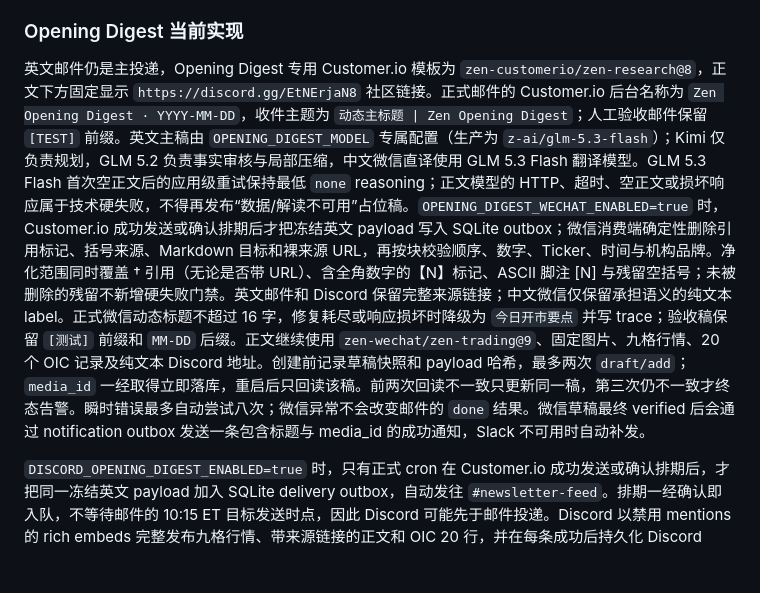
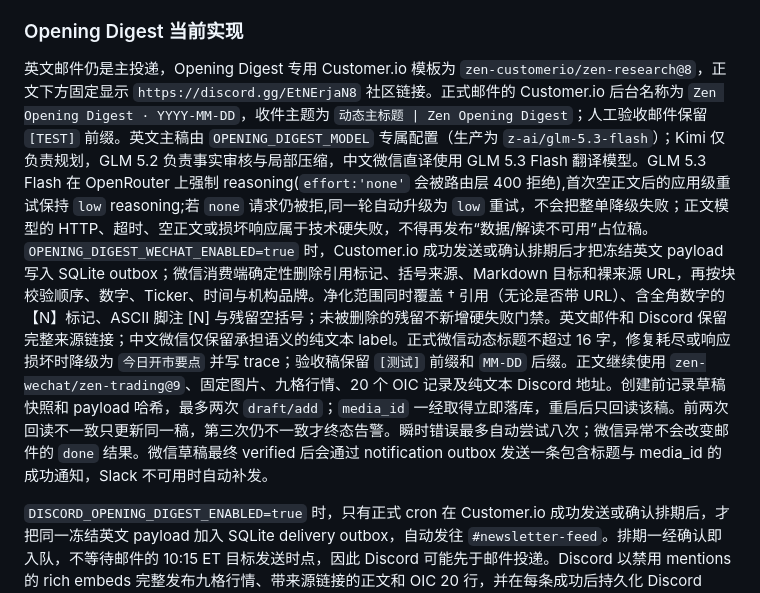
Before and after one commit to zen-tradings/internal-marketing-agent, a Markdown page: docs/NEWSLETTER_ROLLOUT.md, the part around the change. Drawn GitHub-style; blank space fills up the shorter version.

Commit message:
docs: sync reasoning retry behavior for mandatory-reasoning endpoints
GLM 5.3 Flash now retries empty completions at low effort (never none)
after the reasoning-mandatory fix; update NEWSLETTER_ROLLOUT accordingly.

```diff
--- a/docs/NEWSLETTER_ROLLOUT.md
+++ b/docs/NEWSLETTER_ROLLOUT.md
@@ -16,7 +16,7 @@
 
 ### Opening Digest 当前实现
 
-英文邮件仍是主投递，Opening Digest 专用 Customer.io 模板为 `zen-customerio/zen-research@8`，正文下方固定显示 `https://discord.gg/EtNErjaN8` 社区链接。正式邮件的 Customer.io 后台名称为 `Zen Opening Digest · YYYY-MM-DD`，收件主题为 `动态主标题 | Zen Opening Digest`；人工验收邮件保留 `[TEST]` 前缀。英文主稿由 `OPENING_DIGEST_MODEL` 专属配置（生产为 `z-ai/glm-5.3-flash`）；Kimi 仅负责规划，GLM 5.2 负责事实审核与局部压缩，中文微信直译使用 GLM 5.3 Flash 翻译模型。GLM 5.3 Flash 首次空正文后的应用级重试保持最低 `none` reasoning；正文模型的 HTTP、超时、空正文或损坏响应属于技术硬失败，不得再发布“数据/解读不可用”占位稿。`OPENING_DIGEST_WECHAT_ENABLED=true` 时，Customer.io 成功发送或确认排期后才把冻结英文 payload 写入 SQLite outbox；微信消费端确定性删除引用标记、括号来源、Markdown 目标和裸来源 URL，再按块校验顺序、数字、Ticker、时间与机构品牌。净化范围同时覆盖 † 引用（无论是否带 URL）、含全角数字的【N】标记、ASCII 脚注 [N] 与残留空括号；未被删除的残留不新增硬失败门禁。英文邮件和 Discord 保留完整来源链接；中文微信仅保留承担语义的纯文本 label。正式微信动态标题不超过 16 字，修复耗尽或响应损坏时降级为 `今日开市要点` 并写 trace；验收稿保留 `[测试]` 前缀和 `MM-DD` 后缀。正文继续使用 `zen-wechat/zen-trading@9`、固定图片、九格行情、20 个 OIC 记录及纯文本 Discord 地址。创建前记录草稿快照和 payload 哈希，最多两次 `draft/add`；`media_id` 一经取得立即落库，重启后只回读该稿。前两次回读不一致只更新同一稿，第三次仍不一致才终态告警。瞬时错误最多自动尝试八次；微信异常不会改变邮件的 `done` 结果。微信草稿最终 verified 后会通过 notification outbox 发送一条包含标题与 media_id 的成功通知，Slack 不可用时自动补发。
+英文邮件仍是主投递，Opening Digest 专用 Customer.io 模板为 `zen-customerio/zen-research@8`，正文下方固定显示 `https://discord.gg/EtNErjaN8` 社区链接。正式邮件的 Customer.io 后台名称为 `Zen Opening Digest · YYYY-MM-DD`，收件主题为 `动态主标题 | Zen Opening Digest`；人工验收邮件保留 `[TEST]` 前缀。英文主稿由 `OPENING_DIGEST_MODEL` 专属配置（生产为 `z-ai/glm-5.3-flash`）；Kimi 仅负责规划，GLM 5.2 负责事实审核与局部压缩，中文微信直译使用 GLM 5.3 Flash 翻译模型。GLM 5.3 Flash 在 OpenRouter 上强制 reasoning(`effort:'none'` 会被路由层 400 拒绝),首次空正文后的应用级重试保持 `low` reasoning;若 `none` 请求仍被拒,同一轮自动升级为 `low` 重试，不会把整单降级失败；正文模型的 HTTP、超时、空正文或损坏响应属于技术硬失败，不得再发布“数据/解读不可用”占位稿。`OPENING_DIGEST_WECHAT_ENABLED=true` 时，Customer.io 成功发送或确认排期后才把冻结英文 payload 写入 SQLite outbox；微信消费端确定性删除引用标记、括号来源、Markdown 目标和裸来源 URL，再按块校验顺序、数字、Ticker、时间与机构品牌。净化范围同时覆盖 † 引用（无论是否带 URL）、含全角数字的【N】标记、ASCII 脚注 [N] 与残留空括号；未被删除的残留不新增硬失败门禁。英文邮件和 Discord 保留完整来源链接；中文微信仅保留承担语义的纯文本 label。正式微信动态标题不超过 16 字，修复耗尽或响应损坏时降级为 `今日开市要点` 并写 trace；验收稿保留 `[测试]` 前缀和 `MM-DD` 后缀。正文继续使用 `zen-wechat/zen-trading@9`、固定图片、九格行情、20 个 OIC 记录及纯文本 Discord 地址。创建前记录草稿快照和 payload 哈希，最多两次 `draft/add`；`media_id` 一经取得立即落库，重启后只回读该稿。前两次回读不一致只更新同一稿，第三次仍不一致才终态告警。瞬时错误最多自动尝试八次；微信异常不会改变邮件的 `done` 结果。微信草稿最终 verified 后会通过 notification outbox 发送一条包含标题与 media_id 的成功通知，Slack 不可用时自动补发。
 
 `DISCORD_OPENING_DIGEST_ENABLED=true` 时，只有正式 cron 在 Customer.io 成功发送或确认排期后，才把同一冻结英文 payload 加入 SQLite delivery outbox，自动发往 `#newsletter-feed`。排期一经确认即入队，不等待邮件的 10:15 ET 目标发送时点，因此 Discord 可能先于邮件投递。Discord 以禁用 mentions 的 rich embeds 完整发布九格行情、带来源链接的正文和 OIC 20 行，并在每条成功后持久化 Discord message ID。网络、429 和 5xx 依 `Retry-After`/指数退避补发，进程重启后从下一条续传；最终失败仅发专用 Slack warning，邮件仍保持 `done`。
 
```
